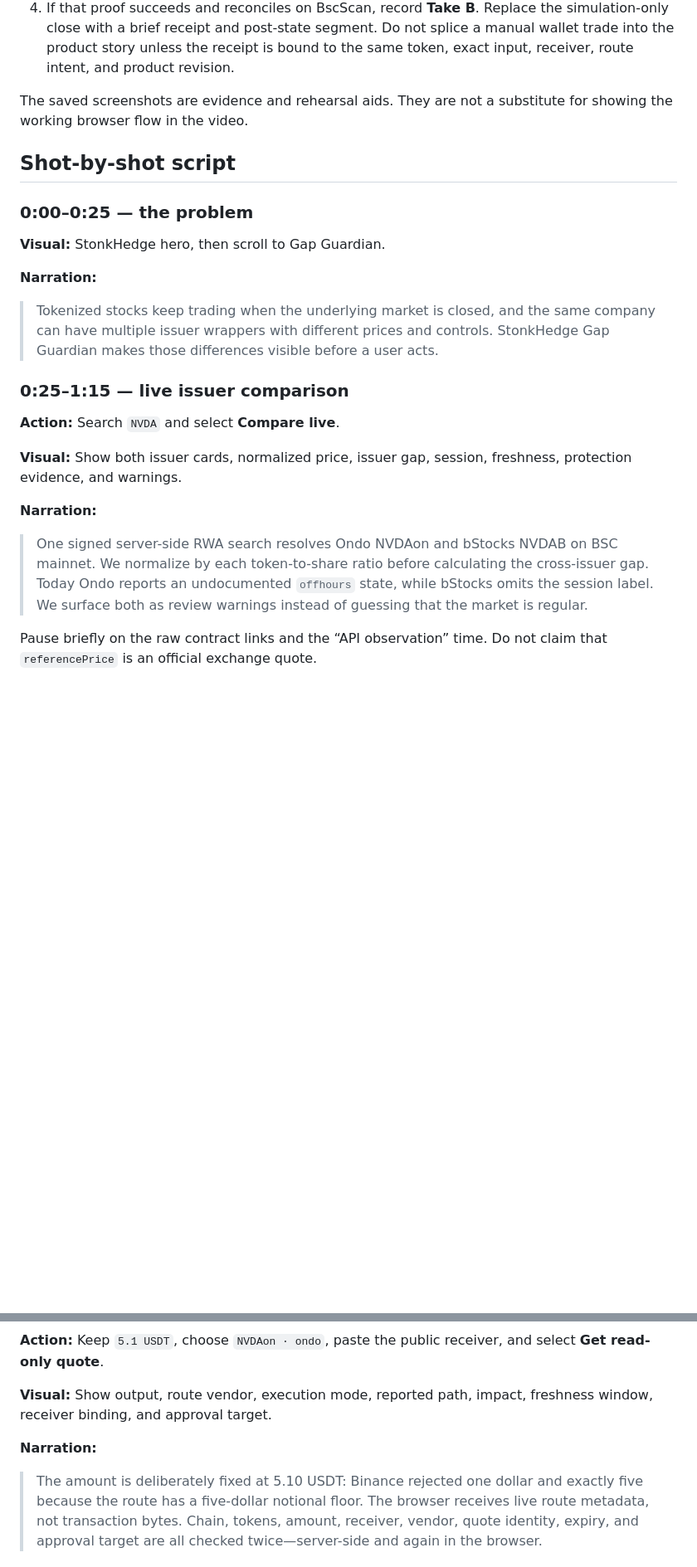
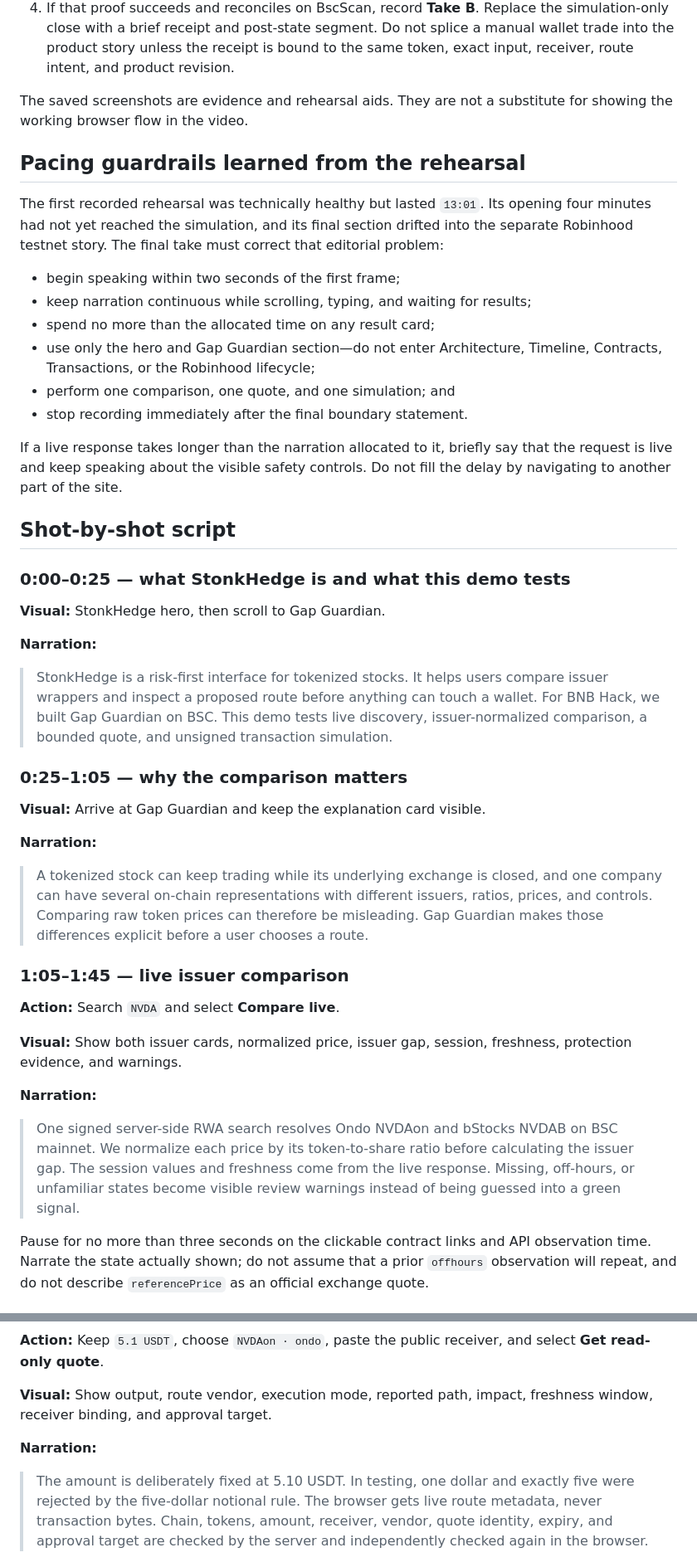
Before and after one commit to vmbbz/stonkHedge, a Markdown page: docs/hackathons/2026-10-10-demo-and-evidence.md, 2 parts joined by grey strips. Shown at 83% size. GitHub-like rendering; blank space fills up the shorter version.

Commit message:
docs(hackathon): tighten final demo narration

```diff
--- a/docs/hackathons/2026-10-10-demo-and-evidence.md
+++ b/docs/hackathons/2026-10-10-demo-and-evidence.md
@@ -90,20 +100,52 @@ wallet integration, funding step, live route, or receipt later fails.
 The saved screenshots are evidence and rehearsal aids. They are not a
 substitute for showing the working browser flow in the video.
 
+## Pacing guardrails learned from the rehearsal
+
+The first recorded rehearsal was technically healthy but lasted `13:01`. Its
+opening four minutes had not yet reached the simulation, and its final section
+drifted into the separate Robinhood testnet story. The final take must correct
+that editorial problem:
+
+- begin speaking within two seconds of the first frame;
+- keep narration continuous while scrolling, typing, and waiting for results;
+- spend no more than the allocated time on any result card;
+- use only the hero and Gap Guardian section—do not enter Architecture,
+  Timeline, Contracts, Transactions, or the Robinhood lifecycle;
+- perform one comparison, one quote, and one simulation; and
+- stop recording immediately after the final boundary statement.
+
+If a live response takes longer than the narration allocated to it, briefly say
+that the request is live and keep speaking about the visible safety controls.
+Do not fill the delay by navigating to another part of the site.
+
 ## Shot-by-shot script
 
-### 0:00–0:25 — the problem
+### 0:00–0:25 — what StonkHedge is and what this demo tests
 
 **Visual:** StonkHedge hero, then scroll to Gap Guardian.
 
 **Narration:**
 
-> Tokenized stocks keep trading when the underlying market is closed, and the
-> same company can have multiple issuer wrappers with different prices and
-> controls. StonkHedge Gap Guardian makes those differences visible before a
-> user acts.
+> StonkHedge is a risk-first interface for tokenized stocks. It helps users
+> compare issuer wrappers and inspect a proposed route before anything can
+> touch a wallet. For BNB Hack, we built Gap Guardian on BSC. This demo tests
+> live discovery, issuer-normalized comparison, a bounded quote, and unsigned
+> transaction simulation.
 
-### 0:25–1:15 — live issuer comparison
+### 0:25–1:05 — why the comparison matters
+
+**Visual:** Arrive at Gap Guardian and keep the explanation card visible.
+
+**Narration:**
+
+> A tokenized stock can keep trading while its underlying exchange is closed,
+> and one company can have several on-chain representations with different
+> issuers, ratios, prices, and controls. Comparing raw token prices can
+> therefore be misleading. Gap Guardian makes those differences explicit
+> before a user chooses a route.
+
+### 1:05–1:45 — live issuer comparison
 
 **Action:** Search `NVDA` and select **Compare live**.
 
@@ -113,11 +155,13 @@ freshness, protection evidence, and warnings.
 **Narration:**
 
 > One signed server-side RWA search resolves Ondo NVDAon and bStocks NVDAB on
-> BSC mainnet. We normalize by each token-to-share ratio before calculating the
-> cross-issuer gap. Today Ondo reports an undocumented `offhours` state, while
-> bStocks omits the session label. We surface both as review warnings instead
-> of guessing that the market is regular.
+> BSC mainnet. We normalize each price by its token-to-share ratio before
+> calculating the issuer gap. The session values and freshness come from the
+> live response. Missing, off-hours, or unfamiliar states become visible
+> review warnings instead of being guessed into a green signal.
 
-Pause briefly on the raw contract links and the “API observation” time. Do not
-claim that `referencePrice` is an official exchange quote.
+Pause for no more than three seconds on the clickable contract links and API
+observation time. Narrate the state actually shown; do not assume that a prior
+`offhours` observation will repeat, and do not describe `referencePrice` as an
+official exchange quote.
 
@@ -131,9 +175,9 @@ freshness window, receiver binding, and approval target.
 
 **Narration:**
 
-> The amount is deliberately fixed at 5.10 USDT: Binance rejected one dollar
-> and exactly five because the route has a five-dollar notional floor. The
-> browser receives live route metadata, not transaction bytes. Chain, tokens,
-> amount, receiver, vendor, quote identity, expiry, and approval target are all
-> checked twice—server-side and again in the browser.
+> The amount is deliberately fixed at 5.10 USDT. In testing, one dollar and
+> exactly five were rejected by the five-dollar notional rule. The browser gets
+> live route metadata, never transaction bytes. Chain, tokens, amount,
+> receiver, vendor, quote identity, expiry, and approval target are checked by
+> the server and independently checked again in the browser.
 
```
Also changed, not shown: other parts of docs/hackathons/2026-10-10-demo-and-evidence.md (+40 -25 lines).
